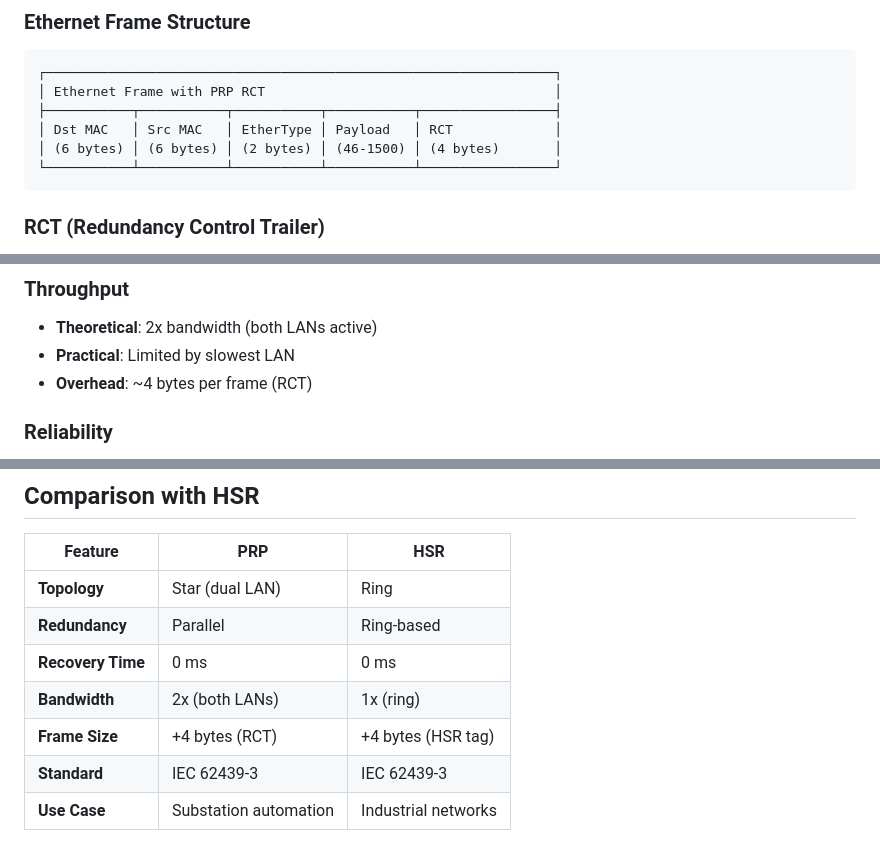
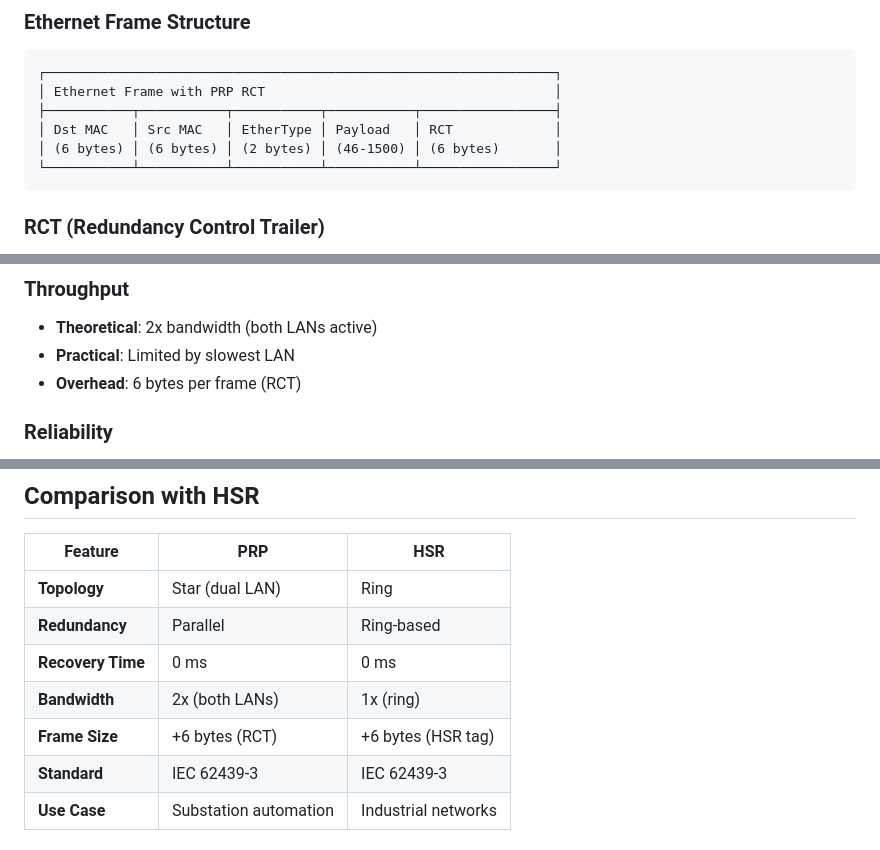
Before and after one commit to grymme/prp-sim, a Markdown page: docs/prp-standard.md, 3 parts joined by grey strips. Drawn GitHub-style.

````diff
--- a/docs/prp-standard.md
+++ b/docs/prp-standard.md
@@ -42,7 +42,7 @@ The connection between a RedBox and a SAN. Operates at Layer 2, transparent to t
 │ Ethernet Frame with PRP RCT                                     │
 ├───────────┬───────────┬───────────┬───────────┬─────────────────┤
 │ Dst MAC   │ Src MAC   │ EtherType │ Payload   │ RCT             │
-│ (6 bytes) │ (6 bytes) │ (2 bytes) │ (46-1500) │ (4 bytes)       │
+│ (6 bytes) │ (6 bytes) │ (2 bytes) │ (46-1500) │ (6 bytes)       │
 └───────────┴───────────┴───────────┴───────────┴─────────────────┘
 ```
 
@@ -286,7 +286,7 @@ For HSR simulation, use a separate HSR simulator.
 
 - **Theoretical**: 2x bandwidth (both LANs active)
 - **Practical**: Limited by slowest LAN
-- **Overhead**: ~4 bytes per frame (RCT)
+- **Overhead**: 6 bytes per frame (RCT)
 
 ### Reliability
 
@@ -302,7 +302,7 @@ For HSR simulation, use a separate HSR simulator.
 | **Redundancy** | Parallel | Ring-based |
 | **Recovery Time** | 0 ms | 0 ms |
 | **Bandwidth** | 2x (both LANs) | 1x (ring) |
-| **Frame Size** | +4 bytes (RCT) | +4 bytes (HSR tag) |
+| **Frame Size** | +6 bytes (RCT) | +6 bytes (HSR tag) |
 | **Standard** | IEC 62439-3 | IEC 62439-3 |
 | **Use Case** | Substation automation | Industrial networks |
 
````
Also changed, not shown: README.md (+2 -1 lines), docs/architecture.md (+1 -1 lines).
